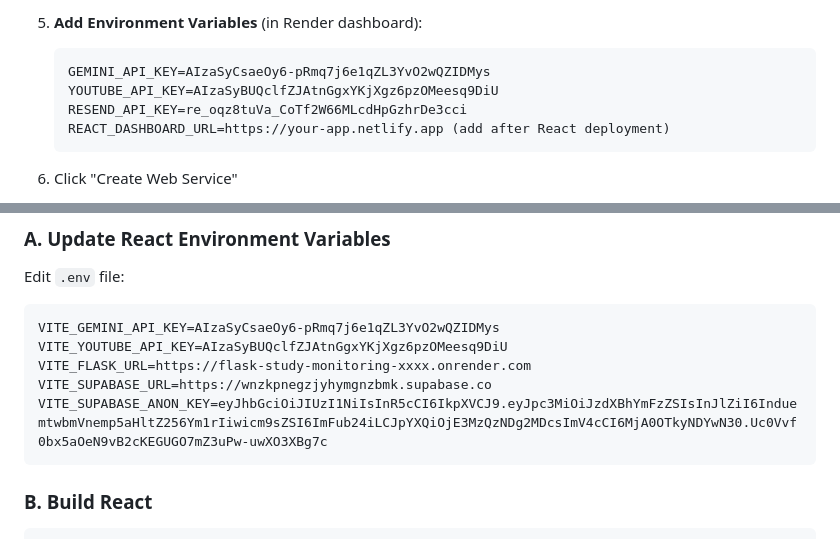
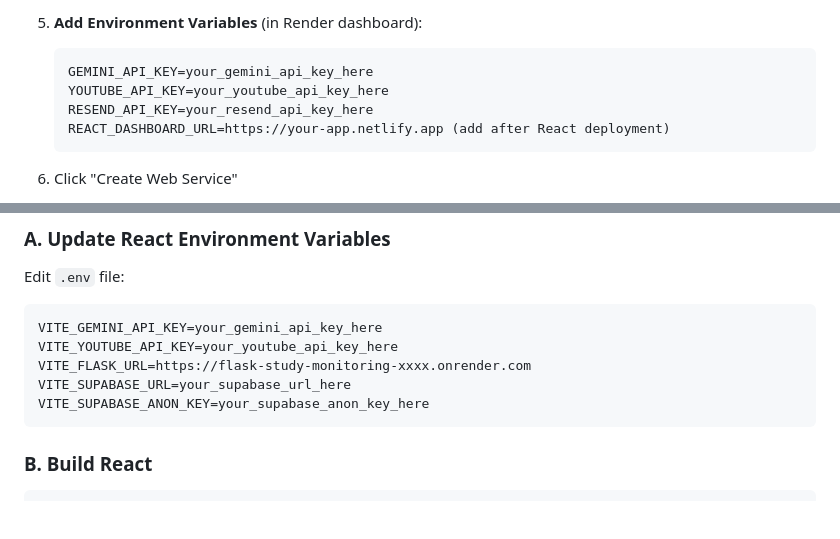
Before and after one commit to Loping1234/Final_AI_WebApp, a Markdown page: DEPLOYMENT_GUIDE.md, 2 parts joined by grey strips. Drawn GitHub-style; blank space fills up the shorter version.

Commit message:
Remove exposed API keys from documentation

````diff
--- a/DEPLOYMENT_GUIDE.md
+++ b/DEPLOYMENT_GUIDE.md
@@ -36,9 +36,9 @@
 
 5. **Add Environment Variables** (in Render dashboard):
    ```
-   GEMINI_API_KEY=AIzaSyCsaeOy6-pRmq7j6e1qZL3YvO2wQZIDMys
-   YOUTUBE_API_KEY=AIzaSyBUQclfZJAtnGgxYKjXgz6pzOMeesq9DiU
-   RESEND_API_KEY=re_oqz8tuVa_CoTf2W66MLcdHpGzhrDe3cci
+   GEMINI_API_KEY=your_gemini_api_key_here
+   YOUTUBE_API_KEY=your_youtube_api_key_here
+   RESEND_API_KEY=your_resend_api_key_here
    REACT_DASHBOARD_URL=https://your-app.netlify.app (add after React deployment)
    ```
 
@@ -68,11 +68,11 @@ git push -u origin main
 
 Edit `.env` file:
 ```env
-VITE_GEMINI_API_KEY=AIzaSyCsaeOy6-pRmq7j6e1qZL3YvO2wQZIDMys
-VITE_YOUTUBE_API_KEY=AIzaSyBUQclfZJAtnGgxYKjXgz6pzOMeesq9DiU
+VITE_GEMINI_API_KEY=your_gemini_api_key_here
+VITE_YOUTUBE_API_KEY=your_youtube_api_key_here
 VITE_FLASK_URL=https://flask-study-monitoring-xxxx.onrender.com
-VITE_SUPABASE_URL=https://wnzkpnegzjyhymgnzbmk.supabase.co
-VITE_SUPABASE_ANON_KEY=eyJhbGciOiJIUzI1NiIsInR5cCI6IkpXVCJ9.eyJpc3MiOiJzdXBhYmFzZSIsInJlZiI6InduemtwbmVnemp5aHltZ256Ym1rIiwicm9sZSI6ImFub24iLCJpYXQiOjE3MzQzNDg2MDcsImV4cCI6MjA0OTkyNDYwN30.Uc0Vvf0bx5aOeN9vB2cKEGUGO7mZ3uPw-uwXO3XBg7c
+VITE_SUPABASE_URL=your_supabase_url_here
+VITE_SUPABASE_ANON_KEY=your_supabase_anon_key_here
 ```
 
 ### B. Build React
````
